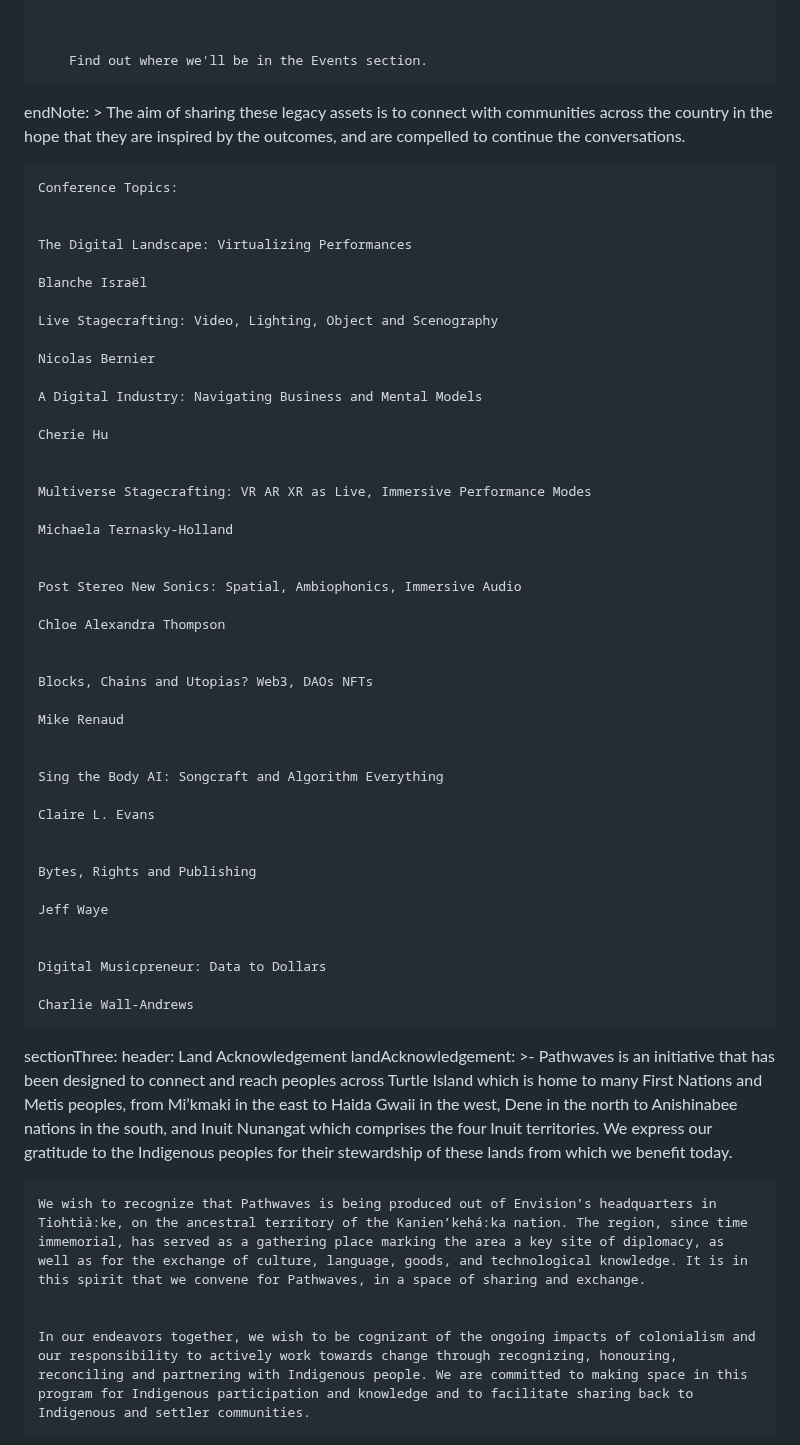
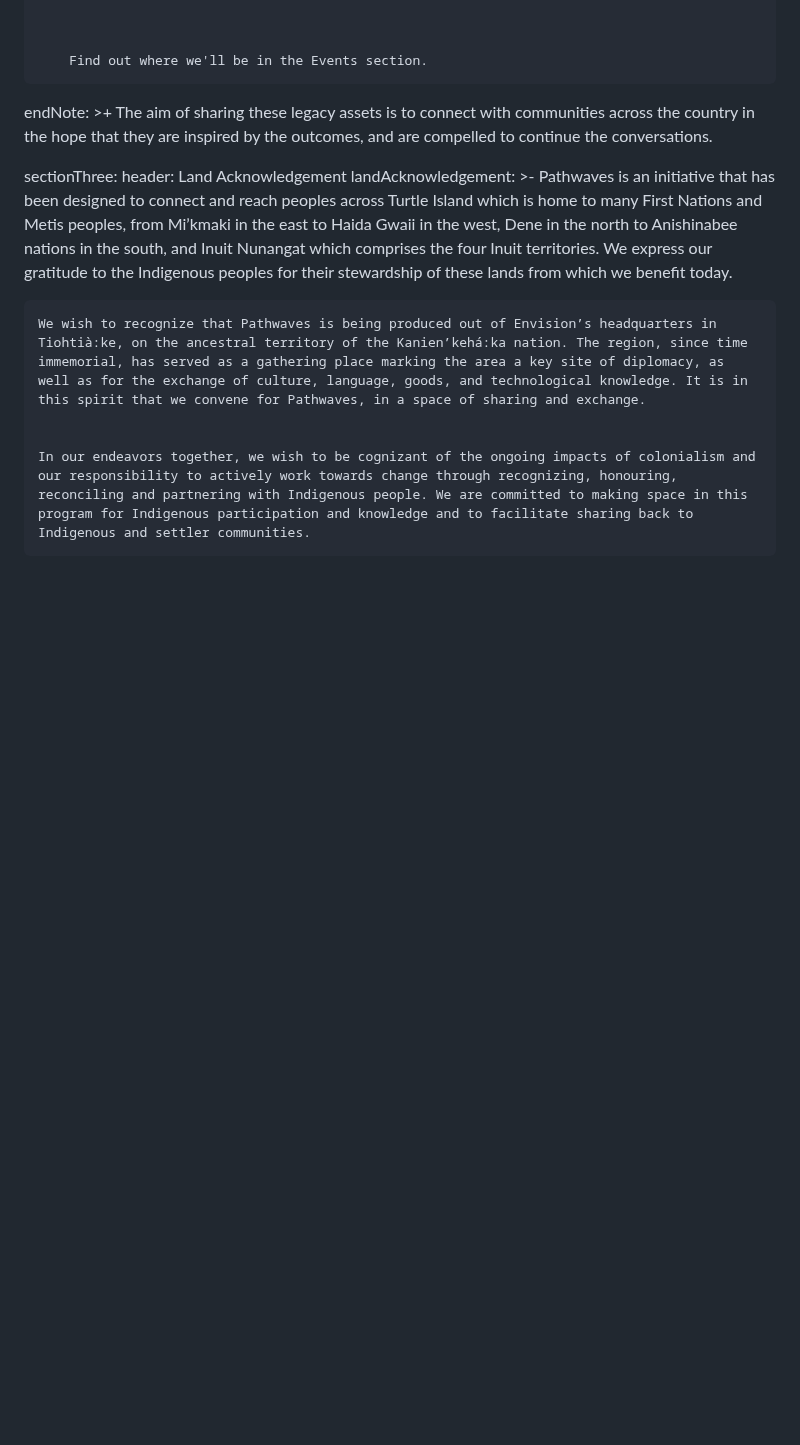
Before and after one commit to carms-ng/pathwaves, a Markdown page: content/incubator/incubator.en.md, the part around the change. GitHub-like rendering; blank space fills up the shorter version.

Commit message:
[UPD][CMS] Incubator Page “incubator”

```diff
--- a/content/incubator/incubator.en.md
+++ b/content/incubator/incubator.en.md
@@ -82,57 +82,12 @@ sectionTwo:
 
 
         Find out where we'll be in the Events section.
-  endNote: >
+  endNote: >+
     The aim of sharing these legacy assets is to connect with communities across
     the country in the hope that they are inspired by the outcomes, and are
     compelled to continue the conversations.
 
 
-
-    Conference Topics:
-
-
-    The Digital Landscape: Virtualizing Performances
-
-    Blanche Israël
-
-    Live Stagecrafting: Video, Lighting, Object and Scenography
-
-    Nicolas Bernier
-
-    A Digital Industry: Navigating Business and Mental Models
-
-    Cherie Hu
-
-
-    Multiverse Stagecrafting: VR AR XR as Live, Immersive Performance Modes
-
-    Michaela Ternasky-Holland
-
-
-    Post Stereo New Sonics: Spatial, Ambiophonics, Immersive Audio
-
-    Chloe Alexandra Thompson
-
-
-    Blocks, Chains and Utopias? Web3, DAOs NFTs
-
-    Mike Renaud
-
-
-    Sing the Body AI: Songcraft and Algorithm Everything
-
-    Claire L. Evans
-
-
-    Bytes, Rights and Publishing
-
-    Jeff Waye
-
-
-    Digital Musicpreneur: Data to Dollars
-
-    Charlie Wall-Andrews
 sectionThree:
   header: Land Acknowledgement
   landAcknowledgement: >-
```
